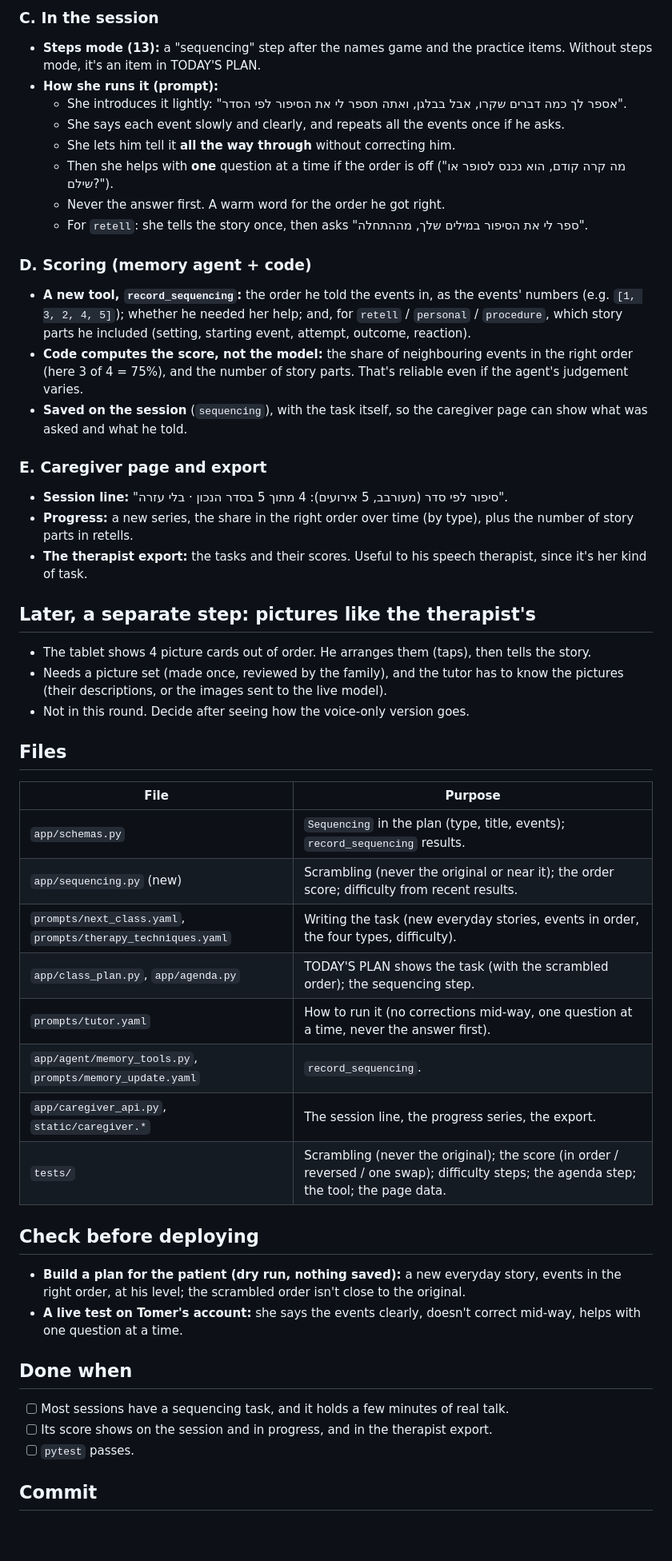
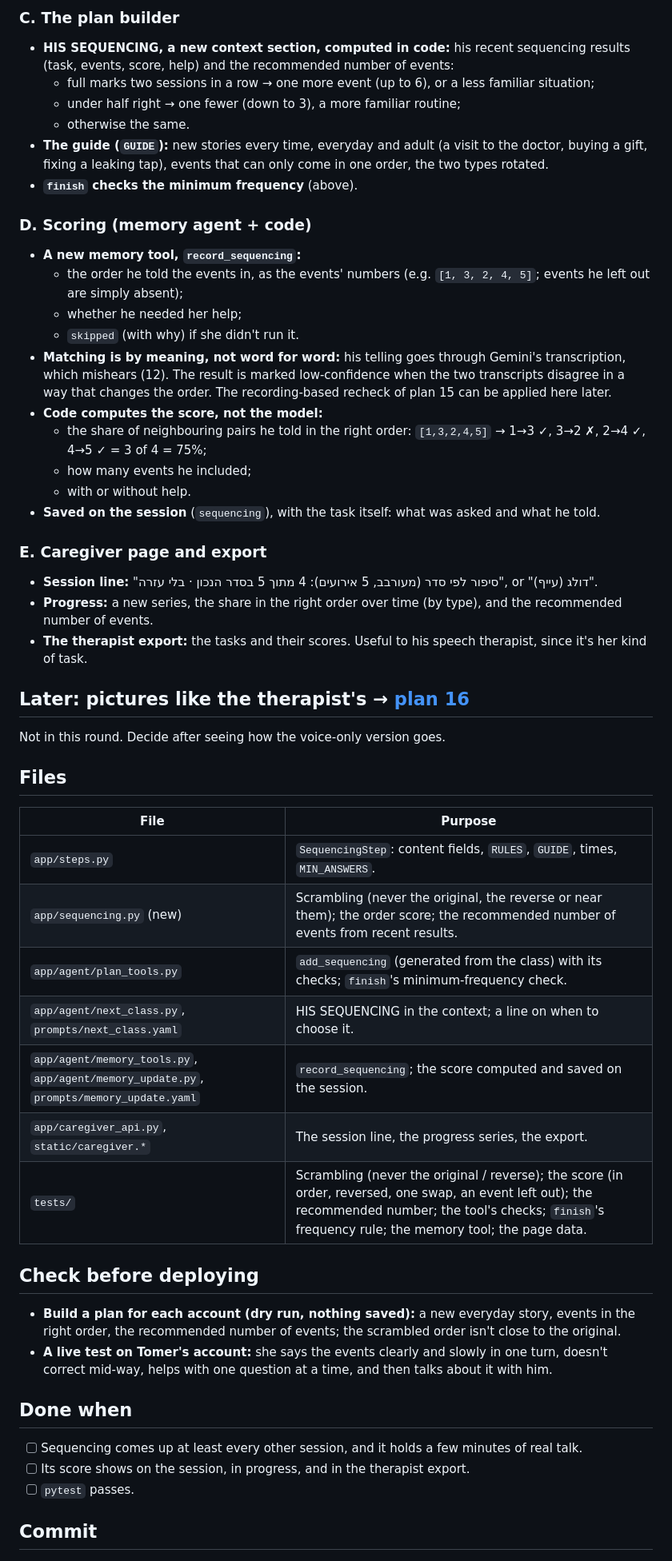
Before and after one commit to TomerShimshi/hebrew-speech-rehab-tutor, a Markdown page: docs/plans/14-sequencing-stories.md, the part around one of its changes. Shown at 80% size. GitHub-like rendering; blank space fills up the shorter version.

Commit message:
Plan 14 reviewed after 13.5 (a step class; scrambled + retell; builder decides, minimum every other session); plan 16 draft (picture sequences)
Co-Authored-By: Claude Opus 5.5 <noreply@anthropic.com>

```diff
--- a/docs/plans/14-sequencing-stories.md
+++ b/docs/plans/14-sequencing-stories.md
@@ -41,48 +67,50 @@ One sequencing task in most sessions, at his level, scored by code-checked rules
 
-### C. In the session
-- **Steps mode (13):** a "sequencing" step after the names game and the practice items. Without steps mode, it's an item in TODAY'S PLAN.
-- **How she runs it (prompt):**
-  - She introduces it lightly: "אספר לך כמה דברים שקרו, אבל בבלגן, ואתה תספר לי את הסיפור לפי הסדר".
-  - She says each event slowly and clearly, and repeats all the events once if he asks.
-  - She lets him tell it **all the way through** without correcting him.
-  - Then she helps with **one** question at a time if the order is off ("מה קרה קודם, הוא נכנס לסופר או שילם?").
-  - Never the answer first. A warm word for the order he got right.
-  - For `retell`: she tells the story once, then asks "ספר לי את הסיפור במילים שלך, מההתחלה".
+### C. The plan builder
+- **HIS SEQUENCING, a new context section, computed in code:** his recent sequencing results (task, events, score, help) and the recommended number of events:
+  - full marks two sessions in a row → one more event (up to 6), or a less familiar situation;
+  - under half right → one fewer (down to 3), a more familiar routine;
+  - otherwise the same.
+- **The guide (`GUIDE`):** new stories every time, everyday and adult (a visit to the doctor, buying a gift, fixing a leaking tap), events that can only come in one order, the two types rotated.
+- **`finish` checks the minimum frequency** (above).
 
 ### D. Scoring (memory agent + code)
-- **A new tool, `record_sequencing`:** the order he told the events in, as the events' numbers (e.g. `[1, 3, 2, 4, 5]`); whether he needed her help; and, for `retell` / `personal` / `procedure`, which story parts he included (setting, starting event, attempt, outcome, reaction).
-- **Code computes the score, not the model:** the share of neighbouring events in the right order (here 3 of 4 = 75%), and the number of story parts. That's reliable even if the agent's judgement varies.
-- **Saved on the session** (`sequencing`), with the task itself, so the caregiver page can show what was asked and what he told.
+- **A new memory tool, `record_sequencing`:**
+  - the order he told the events in, as the events' numbers (e.g. `[1, 3, 2, 4, 5]`; events he left out are simply absent);
+  - whether he needed her help;
+  - `skipped` (with why) if she didn't run it.
+- **Matching is by meaning, not word for word:** his telling goes through Gemini's transcription, which mishears (12). The result is marked low-confidence when the two transcripts disagree in a way that changes the order. The recording-based recheck of plan 15 can be applied here later.
+- **Code computes the score, not the model:**
+  - the share of neighbouring pairs he told in the right order: `[1,3,2,4,5]` → 1→3 ✓, 3→2 ✗, 2→4 ✓, 4→5 ✓ = 3 of 4 = 75%;
+  - how many events he included;
+  - with or without help.
+- **Saved on the session** (`sequencing`), with the task itself: what was asked and what he told.
 
 ### E. Caregiver page and export
-- **Session line:** "סיפור לפי סדר (מעורבב, 5 אירועים): 4 מתוך 5 בסדר הנכון · בלי עזרה".
-- **Progress:** a new series, the share in the right order over time (by type), plus the number of story parts in retells.
+- **Session line:** "סיפור לפי סדר (מעורבב, 5 אירועים): 4 מתוך 5 בסדר הנכון · בלי עזרה", or "דולג (עייף)".
+- **Progress:** a new series, the share in the right order over time (by type), and the recommended number of events.
 - **The therapist export:** the tasks and their scores. Useful to his speech therapist, since it's her kind of task.
 
-## Later, a separate step: pictures like the therapist's
-- The tablet shows 4 picture cards out of order. He arranges them (taps), then tells the story.
-- Needs a picture set (made once, reviewed by the family), and the tutor has to know the pictures (their descriptions, or the images sent to the live model).
-- Not in this round. Decide after seeing how the voice-only version goes.
+## Later: pictures like the therapist's → [plan 16](16-picture-sequences.md)
+Not in this round. Decide after seeing how the voice-only version goes.
 
 ## Files
 | File | Purpose |
 |---|---|
-| `app/schemas.py` | `Sequencing` in the plan (type, title, events); `record_sequencing` results. |
-| `app/sequencing.py` (new) | Scrambling (never the original or near it); the order score; difficulty from recent results. |
-| `prompts/next_class.yaml`, `prompts/therapy_techniques.yaml` | Writing the task (new everyday stories, events in order, the four types, difficulty). |
-| `app/class_plan.py`, `app/agenda.py` | TODAY'S PLAN shows the task (with the scrambled order); the sequencing step. |
-| `prompts/tutor.yaml` | How to run it (no corrections mid-way, one question at a time, never the answer first). |
-| `app/agent/memory_tools.py`, `prompts/memory_update.yaml` | `record_sequencing`. |
+| `app/steps.py` | `SequencingStep`: content fields, `RULES`, `GUIDE`, times, `MIN_ANSWERS`. |
+| `app/sequencing.py` (new) | Scrambling (never the original, the reverse or near them); the order score; the recommended number of events from recent results. |
+| `app/agent/plan_tools.py` | `add_sequencing` (generated from the class) with its checks; `finish`'s minimum-frequency check. |
+| `app/agent/next_class.py`, `prompts/next_class.yaml` | HIS SEQUENCING in the context; a line on when to choose it. |
+| `app/agent/memory_tools.py`, `app/agent/memory_update.py`, `prompts/memory_update.yaml` | `record_sequencing`; the score computed and saved on the session. |
 | `app/caregiver_api.py`, `static/caregiver.*` | The session line, the progress series, the export. |
-| `tests/` | Scrambling (never the original); the score (in order / reversed / one swap); difficulty steps; the agenda step; the tool; the page data. |
+| `tests/` | Scrambling (never the original / reverse); the score (in order, reversed, one swap, an event left out); the recommended number; the tool's checks; `finish`'s frequency rule; the memory tool; the page data. |
 
 ## Check before deploying
-- **Build a plan for the patient (dry run, nothing saved):** a new everyday story, events in the right order, at his level; the scrambled order isn't close to the original.
-- **A live test on Tomer's account:** she says the events clearly, doesn't correct mid-way, helps with one question at a time.
+- **Build a plan for each account (dry run, nothing saved):** a new everyday story, events in the right order, the recommended number of events; the scrambled order isn't close to the original.
+- **A live test on Tomer's account:** she says the events clearly and slowly in one turn, doesn't correct mid-way, helps with one question at a time, and then talks about it with him.
 
 ## Done when
-- [ ] Most sessions have a sequencing task, and it holds a few minutes of real talk.
-- [ ] Its score shows on the session and in progress, and in the therapist export.
+- [ ] Sequencing comes up at least every other session, and it holds a few minutes of real talk.
+- [ ] Its score shows on the session, in progress, and in the therapist export.
 - [ ] `pytest` passes.
 
 ## Commit
```
Also changed, not shown: other parts of docs/plans/14-sequencing-stories.md (+46 -20 lines), docs/plans/16-picture-sequences.md (added, +19 -0 lines).
